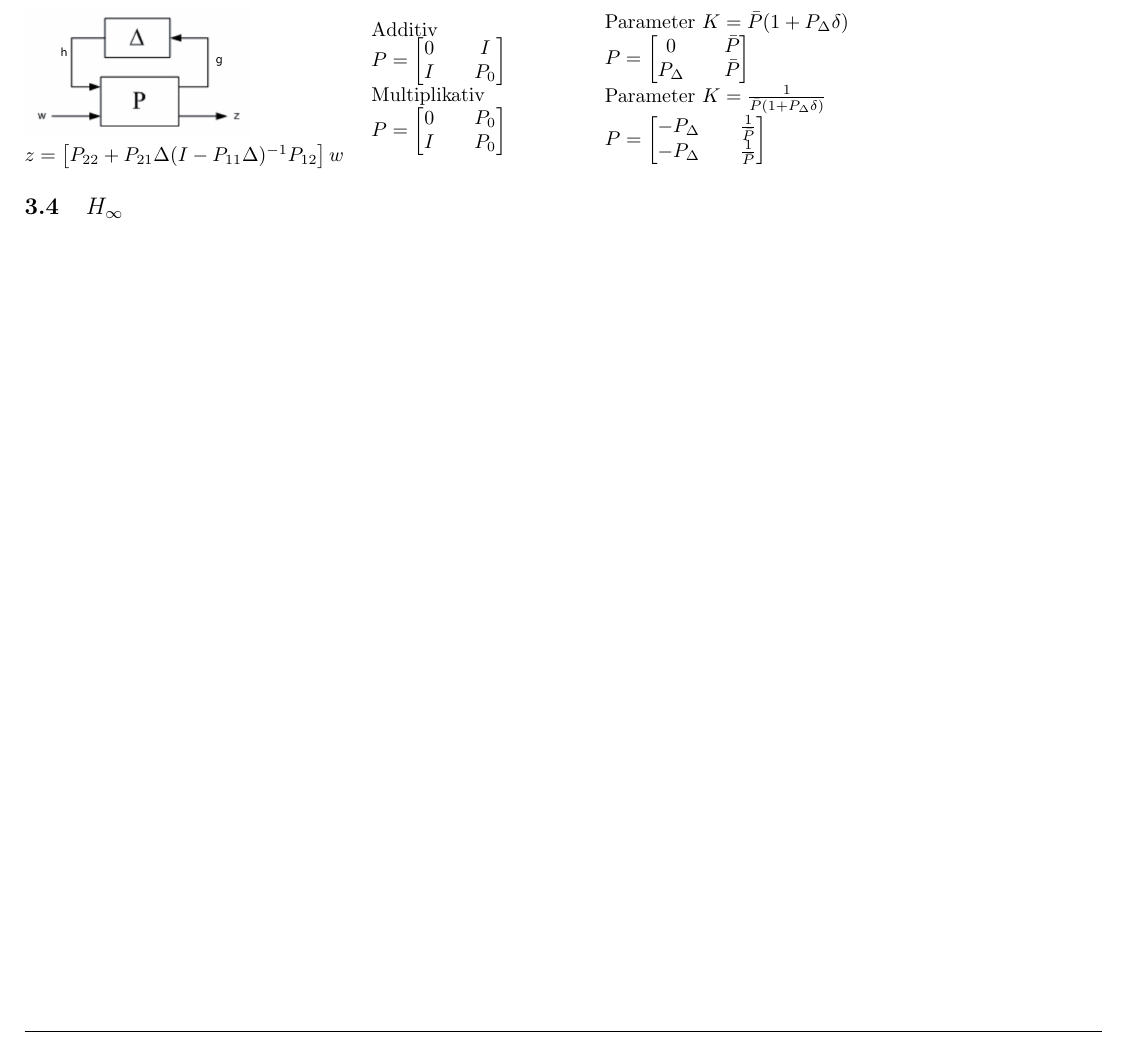
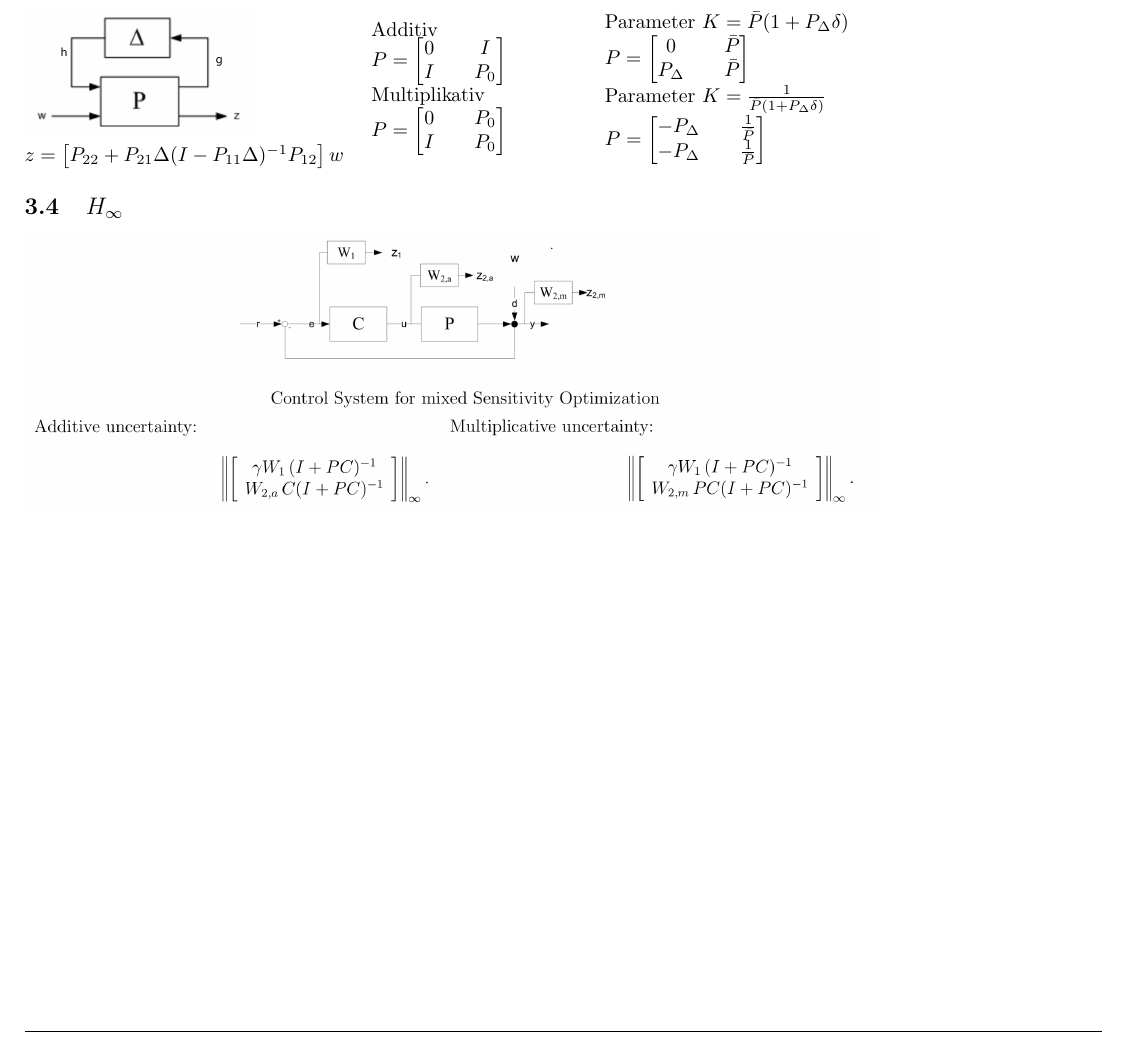
Before and after one commit to HSR-Stud/AdvContr, a LaTeX document (AdvCrtl.tex, which reads files/robust.tex): part of page 4 of 6, cut so that both start at the same text. Compiled offline with pdfLaTeX.

Commit message:
H inf done

```diff
--- a/files/robust.tex
+++ b/files/robust.tex
@@ -51,3 +51,4 @@
 		}
 
 \subsection{$H_\infty$}
+\includegraphics[width=15cm]{./bilder/rob_hinf.png}\\
```
Also changed, not shown: bilder/rob_hinf.png (added).
